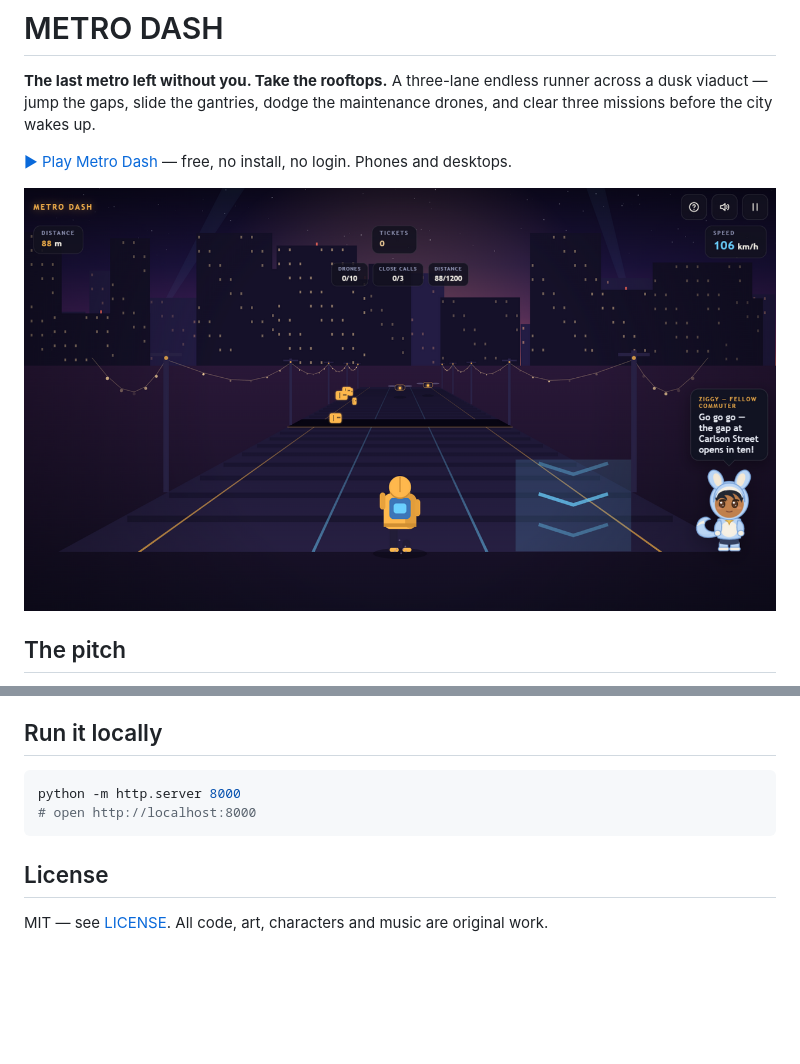
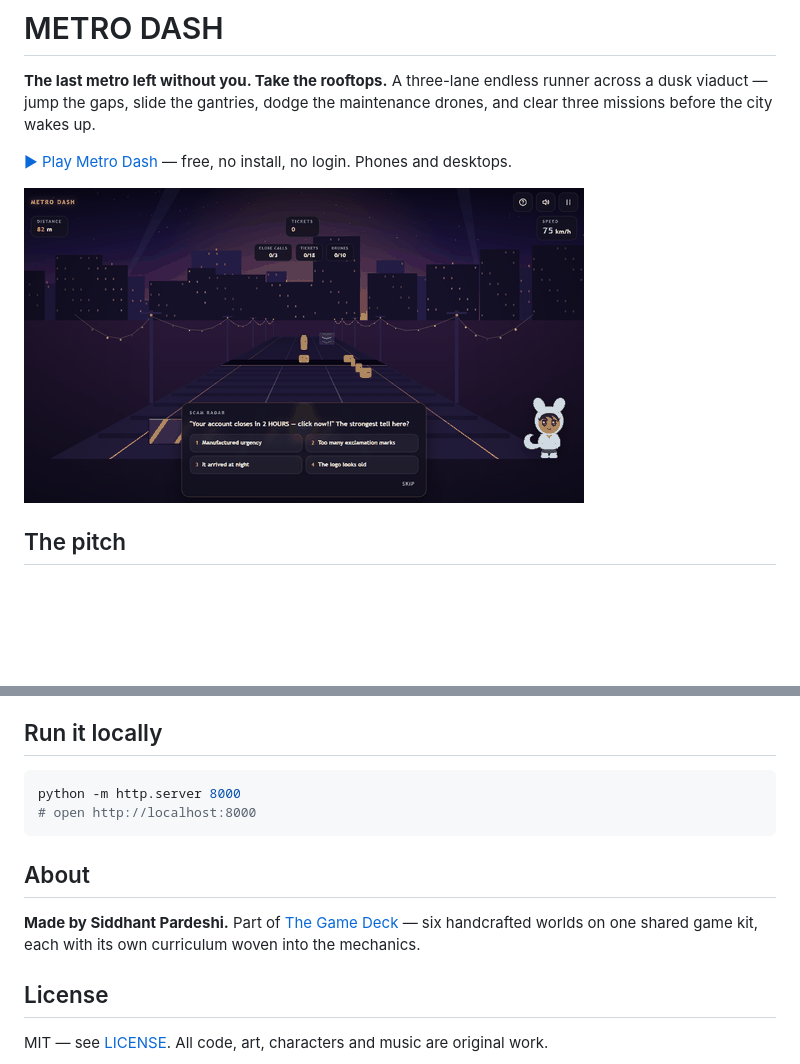
Before and after one commit to siddhant-pardeshi/metro-dash, a Markdown page: README.md, 2 parts joined by grey strips. Drawn GitHub-style; pictures changed too: docs/media/gameplay.gif (added); blank space fills up the shorter version.

Commit message:
Animated README hero (real gameplay capture), made-by attribution, animator polish (living titles, breathing Play button, verdict flashes, lingering concept bar, PB confetti)

````diff
--- a/README.md
+++ b/README.md
@@ -4,7 +4,7 @@
 
 [▶ Play Metro Dash](https://siddhant-pardeshi.github.io/metro-dash/) — free, no install, no login. Phones and desktops.
 
-![Metro Dash mid-run](docs/media/gameplay.png)
+![Metro Dash mid-run](docs/media/gameplay.gif)
 
 ## The pitch
 
@@ -53,6 +53,10 @@ python -m http.server 8000
 # open http://localhost:8000
 ```
 
+## About
+
+**Made by Siddhant Pardeshi.** Part of [The Game Deck](https://siddhant-pardeshi.github.io/game-deck/) — six handcrafted worlds on one shared game kit, each with its own curriculum woven into the mechanics.
+
 ## License
 
 MIT — see [LICENSE](LICENSE). All code, art, characters and music are original work.
````
Also changed, not shown: 3 other files.
